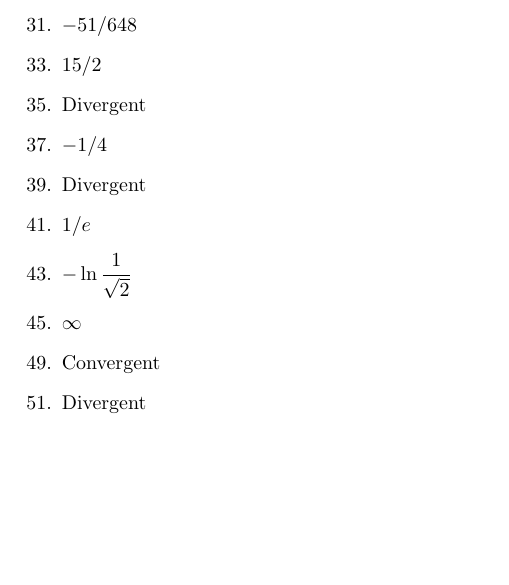
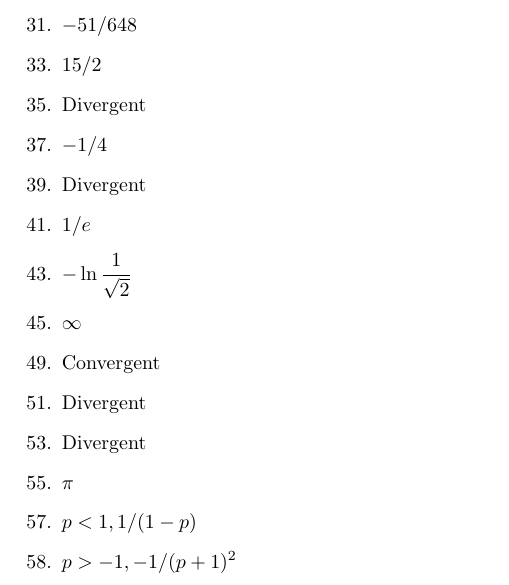
Before and after one commit to cuong-dang/study, a LaTeX document (mathematics/James Stewart Calculus/ch6-.tex): part of page 8 of 8, cut so that both start at the same text, the shorter picture padded with empty space. Compiled offline with pdfLaTeX.

Commit message:
jsc: Solve 7.8.63

```diff
--- a/mathematics/James Stewart Calculus/ch6-.tex
+++ b/mathematics/James Stewart Calculus/ch6-.tex
@@ -404,5 +404,13 @@
 	\item Convergent
 	      \setcounter{enumi}{50}
 	\item Divergent
+	      \setcounter{enumi}{52}
+	\item Divergent
+	      \setcounter{enumi}{54}
+	\item $\pi$
+	      \setcounter{enumi}{56}
+	\item $p<1, 1/(1-p)$
+	      \setcounter{enumi}{57}
+	\item $p>-1, -1/(p+1)^2$
 \end{enumerate}
 \end{document}
```
